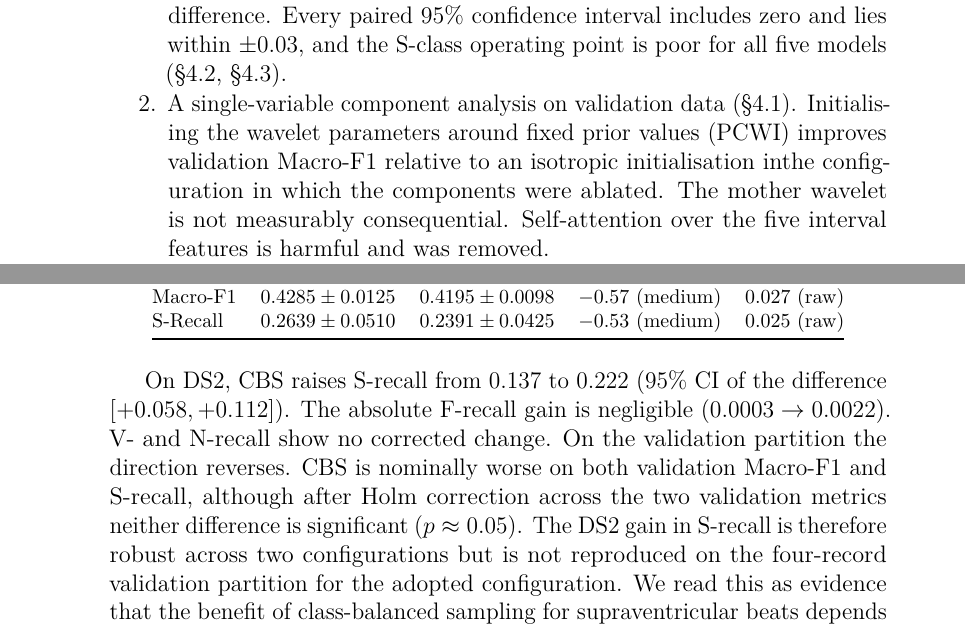
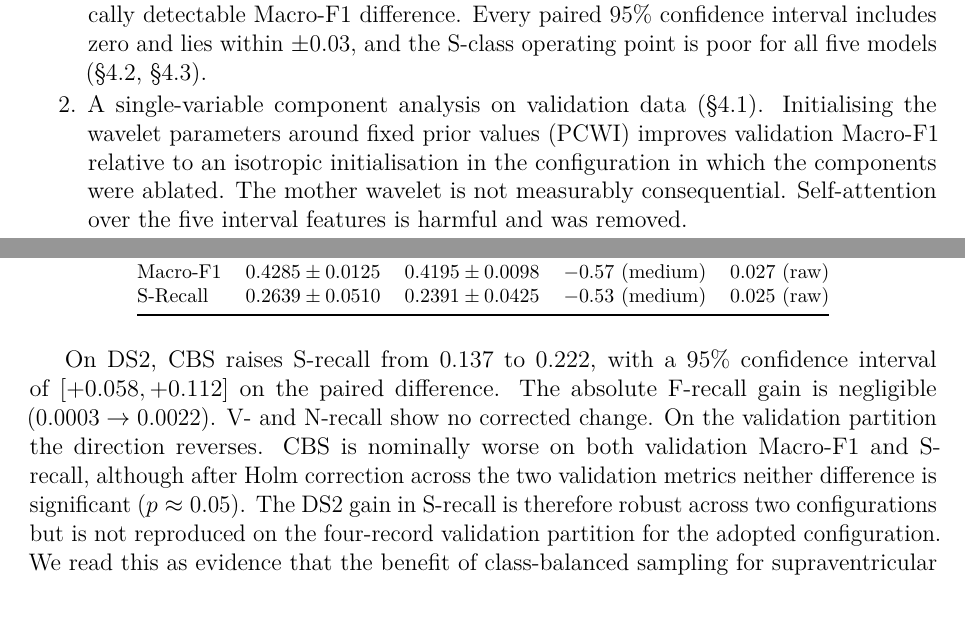
Before and after one commit to vrhsr/WavKAN-CL, a LaTeX paper (Submission_Array/manuscript.tex): two parts of pages 3 and 17 of 29 before the commit and two parts of pages 2 and 12 of 21 after it, joined at a grey line, cut so that both start at the same text. Compiled offline with pdfLaTeX.

Commit message:
Standard 2.5 cm margins; fix typo and overfull line

```diff
--- a/Submission_Array/manuscript.tex
+++ b/Submission_Array/manuscript.tex
@@ -6,6 +6,7 @@
 \usepackage{multirow}
 \usepackage{textcomp}
 \usepackage{lineno}
+\usepackage[a4paper,margin=2.5cm]{geometry}
 \usepackage[T1]{fontenc}
 \usepackage{lmodern}
 \usepackage{microtype}
@@ -71,7 +72,7 @@ This paper reports such an evaluation. It is framed as a controlled study, not a
 The evaluated model, PC-WavKAN (153,045 parameters), is a wavelet-KAN morphology branch combined with an interval-feature (rhythm) branch. Its one non-standard ingredient is a prior-centred initialisation of the wavelet translations and dilations (PCWI). Our contributions are empirical:
 \begin{enumerate}
     \item A 20-seed, seed-paired inter-patient comparison against four baselines trained under the same protocol and budget, with architecture selection on validation data only, Holm--Bonferroni correction, effect sizes and confidence intervals. It finds no statistically detectable Macro-F1 difference. Every paired 95\% confidence interval includes zero and lies within $\pm0.03$, and the S-class operating point is poor for all five models (\S\ref{sec:results_primary}, \S\ref{sec:results_perclass}).
-    \item A single-variable component analysis on validation data (\S\ref{sec:results_selection}). Initialising the wavelet parameters around fixed prior values (PCWI) improves validation Macro-F1 relative to an isotropic initialisation inthe configuration in which the components were ablated. The mother wavelet is not measurably consequential. Self-attention over the five interval features is harmful and was removed.
+    \item A single-variable component analysis on validation data (\S\ref{sec:results_selection}). Initialising the wavelet parameters around fixed prior values (PCWI) improves validation Macro-F1 relative to an isotropic initialisation in the configuration in which the components were ablated. The mother wavelet is not measurably consequential. Self-attention over the five interval features is harmful and was removed.
     \item A test of the interpretability premise with explicit null models (\S\ref{sec:results_ppr}). The channel blocks that receive the three priors are exchangeable, so no block can be assigned a waveform component. Training preserves much of the prior-centred structure, but it moves randomly initialised parameters \emph{away} from the prior values, so the parameters do not support a physiological reading.
     \item Inference-only sensitivity analyses of all 100 checkpoints.
     \begin{itemize}
@@ -344,7 +345,7 @@ S-Recall & $0.2639\pm0.0510$ & $0.2391\pm0.0425$ & $-0.53$ (medium) & $0.025$ (r
 \end{tabular}
 \end{table}
 
-On DS2, CBS raises S-recall from $0.137$ to $0.222$ (95\% CI of the difference $[+0.058, +0.112]$). The absolute F-recall gain is negligible ($0.0003\rightarrow0.0022$). V- and N-recall show no corrected change. On the validation partition the direction reverses. CBS is nominally worse on both validation Macro-F1 and S-recall, although after Holm correction across the two validation metrics neither difference is significant ($p \approx 0.05$). The DS2 gain in S-recall is therefore robust across two configurations but is not reproduced on the four-record validation partition for the adopted configuration. We read this as evidence that the benefit of class-balanced sampling for supraventricular beats depends on the patients evaluated, and we do not claim it as a general property. The pre-specified test on the base configuration is the confirmatory evidence, and it is modest in absolute terms: an S-recall of $0.123$.
+On DS2, CBS raises S-recall from $0.137$ to $0.222$, with a 95\% confidence interval of $[+0.058, +0.112]$ on the paired difference. The absolute F-recall gain is negligible ($0.0003\rightarrow0.0022$). V- and N-recall show no corrected change. On the validation partition the direction reverses. CBS is nominally worse on both validation Macro-F1 and S-recall, although after Holm correction across the two validation metrics neither difference is significant ($p \approx 0.05$). The DS2 gain in S-recall is therefore robust across two configurations but is not reproduced on the four-record validation partition for the adopted configuration. We read this as evidence that the benefit of class-balanced sampling for supraventricular beats depends on the patients evaluated, and we do not claim it as a general property. The pre-specified test on the base configuration is the confirmatory evidence, and it is modest in absolute terms: an S-recall of $0.123$.
 
 \subsection{Augmentation}
 \label{sec:results_augmentation}
```
Also changed, not shown: Submission_Array/manuscript.pdf.
